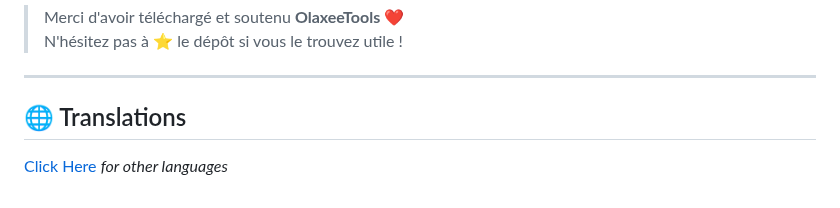
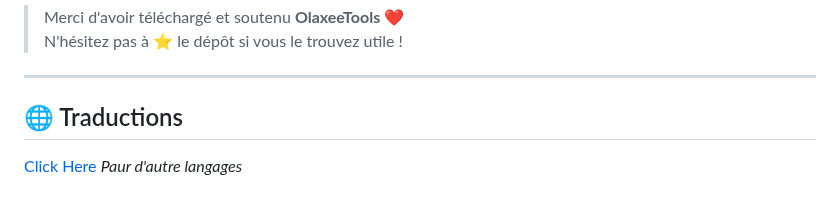
Before and after one commit to Olaxee/OlaxeeTools, a Markdown page: README FR.md, the part around the change. Rendered like a GitHub page.

```diff
--- a/README FR.md
+++ b/README FR.md
@@ -125,6 +125,6 @@ Ce projet est distribué en open source à des fins éducatives et de démonstra
 
 ---
 
-## 🌐 Translations
+## 🌐 Traductions
 
-[Click Here](https://github.com/Olaxee/OlaxeeTools/blob/master/Translations.md) *for other languages*
+[Click Here](https://github.com/Olaxee/OlaxeeTools/wiki/Translations) *Paur d'autre langages*
```
